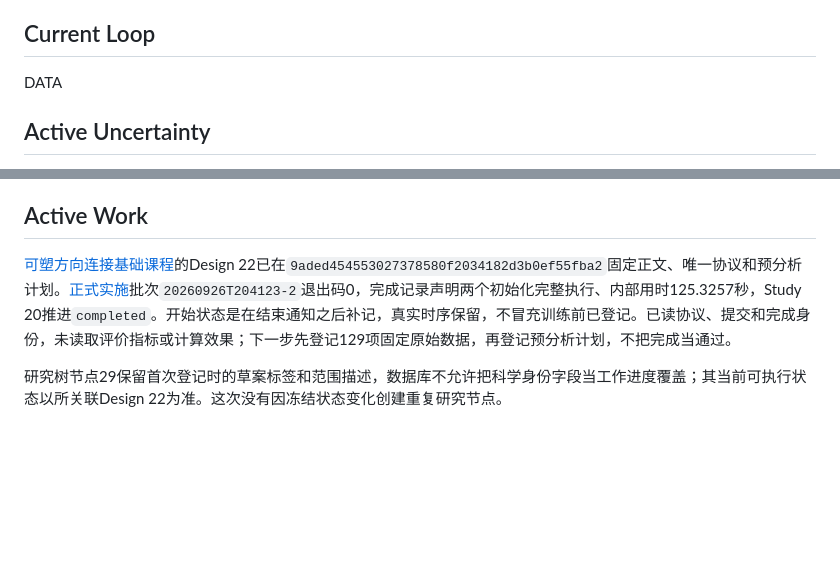
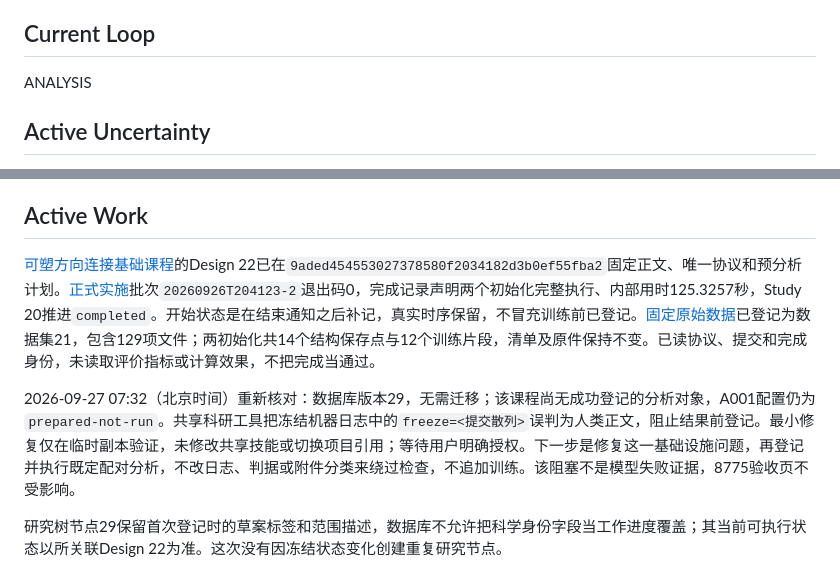
Before and after one commit to Akira-TL/Antomony, a Markdown page: RESEARCH.md, 2 parts joined by grey strips. Drawn GitHub-style; blank space fills up the shorter version.

Commit message:
DOCS: (research) 更新固定数据进度并记录分析登记阻塞

```diff
--- a/RESEARCH.md
+++ b/RESEARCH.md
@@ -10,7 +10,7 @@
 
 ## Current Loop
 
-DATA
+ANALYSIS
 
 ## Active Uncertainty
 
@@ -26,7 +26,9 @@ DATA
 
 ## Active Work
 
-[可塑方向连接基础课程](designs/feedback-plasticity-course.md)的Design 22已在`9aded454553027378580f2034182d3b0ef55fba2`固定正文、唯一协议和预分析计划。[正式实施](study/feedback-plasticity-course/README.md)批次`20260926T204123-2`退出码0，完成记录声明两个初始化完整执行、内部用时125.3257秒，Study 20推进`completed`。开始状态是在结束通知之后补记，真实时序保留，不冒充训练前已登记。已读协议、提交和完成身份，未读取评价指标或计算效果；下一步先登记129项固定原始数据，再登记预分析计划，不把完成当通过。
+[可塑方向连接基础课程](designs/feedback-plasticity-course.md)的Design 22已在`9aded454553027378580f2034182d3b0ef55fba2`固定正文、唯一协议和预分析计划。[正式实施](study/feedback-plasticity-course/README.md)批次`20260926T204123-2`退出码0，完成记录声明两个初始化完整执行、内部用时125.3257秒，Study 20推进`completed`。开始状态是在结束通知之后补记，真实时序保留，不冒充训练前已登记。[固定原始数据](data/feedback-plasticity-course/README.md)已登记为数据集21，包含129项文件；两初始化共14个结构保存点与12个训练片段，清单及原件保持不变。已读协议、提交和完成身份，未读取评价指标或计算效果，不把完成当通过。
+
+2026-09-27 07:32（北京时间）重新核对：数据库版本29，无需迁移；该课程尚无成功登记的分析对象，A001配置仍为`prepared-not-run`。共享科研工具把冻结机器日志中的`freeze=<提交散列>`误判为人类正文，阻止结果前登记。最小修复仅在临时副本验证，未修改共享技能或切换项目引用；等待用户明确授权。下一步是修复这一基础设施问题，再登记并执行既定配对分析，不改日志、判据或附件分类来绕过检查，不追加训练。该阻塞不是模型失败证据，8775验收页不受影响。
 
 研究树节点29保留首次登记时的草案标签和范围描述，数据库不允许把科学身份字段当工作进度覆盖；其当前可执行状态以所关联Design 22为准。这次没有因冻结状态变化创建重复研究节点。
 
```
